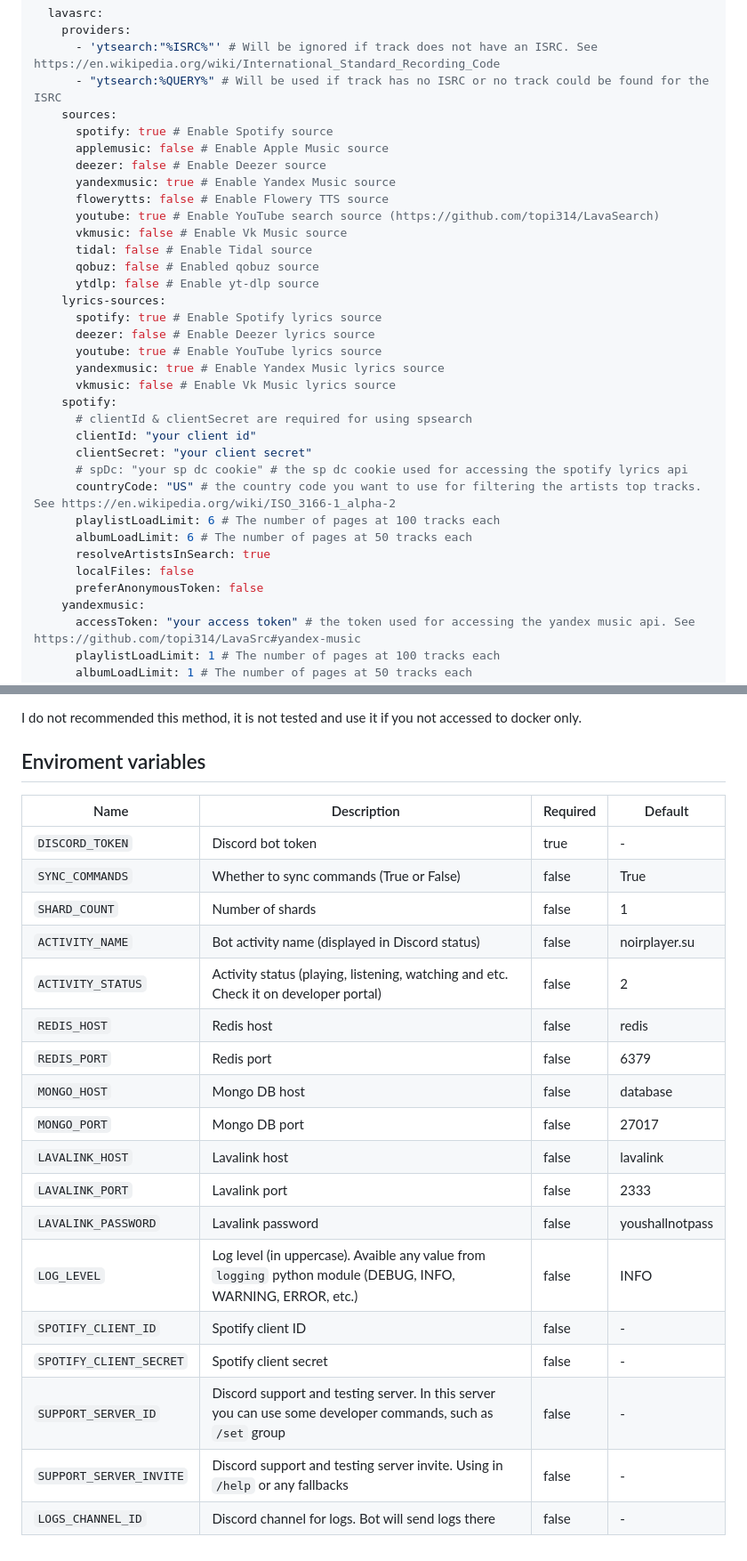
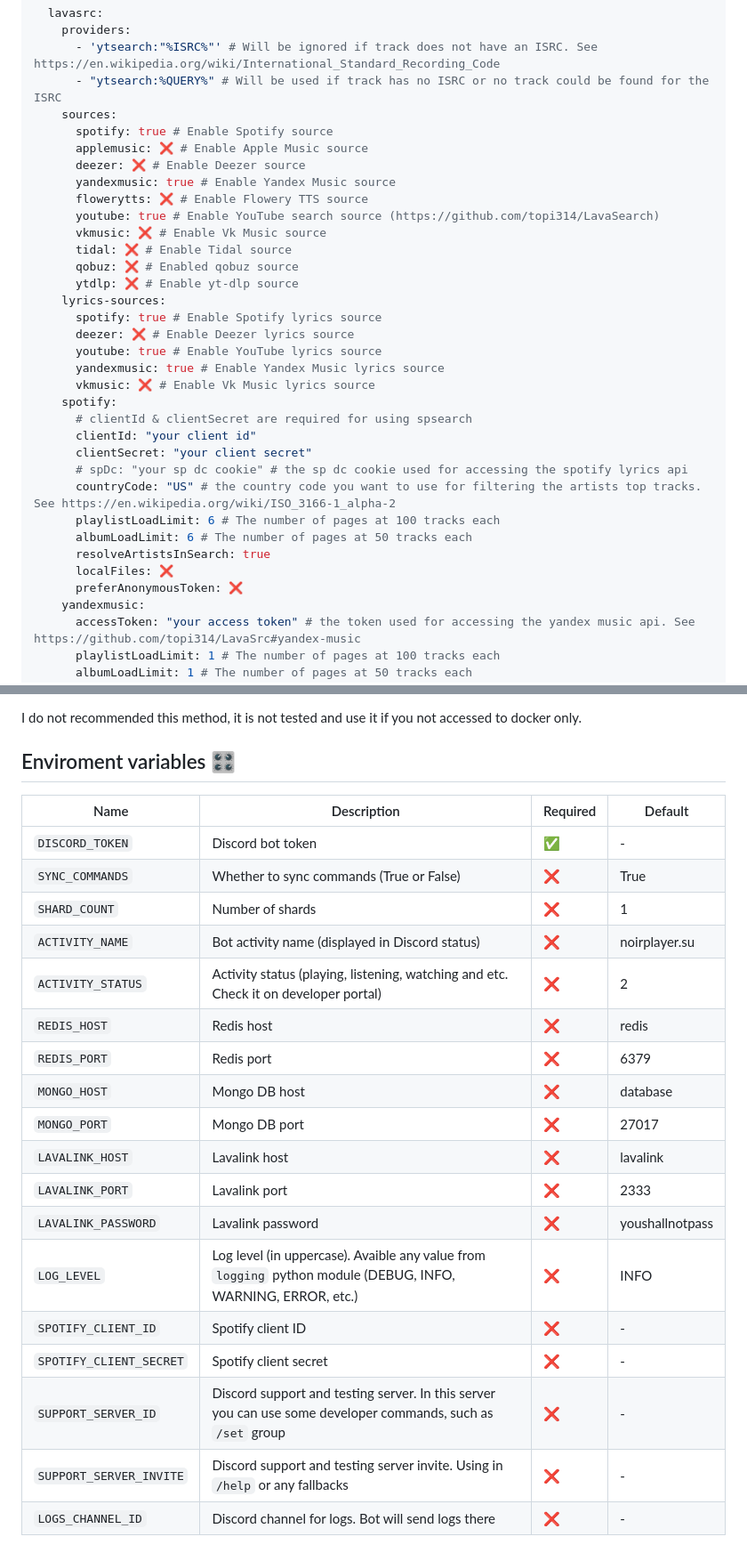
Before and after one commit to Noir-Player/bot, a Markdown page: README.md, 2 parts joined by grey strips. Shown at 89% size. Rendered like a GitHub page.

Commit message:
some emojis in README

```diff
--- a/README.md
+++ b/README.md
@@ -124,21 +124,21 @@ plugins:
       - "ytsearch:%QUERY%" # Will be used if track has no ISRC or no track could be found for the ISRC
     sources:
       spotify: true # Enable Spotify source
-      applemusic: false # Enable Apple Music source
-      deezer: false # Enable Deezer source
+      applemusic: ❌ # Enable Apple Music source
+      deezer: ❌ # Enable Deezer source
       yandexmusic: true # Enable Yandex Music source
-      flowerytts: false # Enable Flowery TTS source
+      flowerytts: ❌ # Enable Flowery TTS source
       youtube: true # Enable YouTube search source (https://github.com/topi314/LavaSearch)
-      vkmusic: false # Enable Vk Music source
-      tidal: false # Enable Tidal source
-      qobuz: false # Enabled qobuz source
-      ytdlp: false # Enable yt-dlp source
+      vkmusic: ❌ # Enable Vk Music source
+      tidal: ❌ # Enable Tidal source
+      qobuz: ❌ # Enabled qobuz source
+      ytdlp: ❌ # Enable yt-dlp source
     lyrics-sources:
       spotify: true # Enable Spotify lyrics source
-      deezer: false # Enable Deezer lyrics source
+      deezer: ❌ # Enable Deezer lyrics source
       youtube: true # Enable YouTube lyrics source
       yandexmusic: true # Enable Yandex Music lyrics source
-      vkmusic: false # Enable Vk Music lyrics source
+      vkmusic: ❌ # Enable Vk Music lyrics source
     spotify:
       # clientId & clientSecret are required for using spsearch
       clientId: "your client id"
@@ -148,8 +148,8 @@ plugins:
       playlistLoadLimit: 6 # The number of pages at 100 tracks each
       albumLoadLimit: 6 # The number of pages at 50 tracks each
       resolveArtistsInSearch: true
-      localFiles: false
-      preferAnonymousToken: false
+      localFiles: ❌
+      preferAnonymousToken: ❌
     yandexmusic:
       accessToken: "your access token" # the token used for accessing the yandex music api. See https://github.com/topi314/LavaSrc#yandex-music
       playlistLoadLimit: 1 # The number of pages at 100 tracks each
@@ -222,25 +222,25 @@ docker compose up -f docker-compose-with-express.yml
 
 I do not recommended this method, it is not tested and use it if you not accessed to docker only.
 
-## Enviroment variables
+## Enviroment variables 🎛️
 
 | Name                    | Description                                                                                                  | Required | Default         |
 | ----------------------- | ------------------------------------------------------------------------------------------------------------ | -------- | --------------- |
-| `DISCORD_TOKEN`         | Discord bot token                                                                                            | true     | -               |
-| `SYNC_COMMANDS`         | Whether to sync commands (True or False)                                                                     | false    | True            |
-| `SHARD_COUNT`           | Number of shards                                                                                             | false    | 1               |
-| `ACTIVITY_NAME`         | Bot activity name (displayed in Discord status)                                                              | false    | noirplayer.su   |
-| `ACTIVITY_STATUS`       | Activity status (playing, listening, watching and etc. Check it on developer portal)                         | false    | 2               |
-| `REDIS_HOST`            | Redis host                                                                                                   | false    | redis           |
-| `REDIS_PORT`            | Redis port                                                                                                   | false    | 6379            |
-| `MONGO_HOST`            | Mongo DB host                                                                                                | false    | database        |
-| `MONGO_PORT`            | Mongo DB port                                                                                                | false    | 27017           |
-| `LAVALINK_HOST`         | Lavalink host                                                                                                | false    | lavalink        |
-| `LAVALINK_PORT`         | Lavalink port                                                                                                | false    | 2333            |
-| `LAVALINK_PASSWORD`     | Lavalink password                                                                                            | false    | youshallnotpass |
-| `LOG_LEVEL`             | Log level (in uppercase). Avaible any value from `logging` python module (DEBUG, INFO, WARNING, ERROR, etc.) | false    | INFO            |
-| `SPOTIFY_CLIENT_ID`     | Spotify client ID                                                                                            | false    | -               |
-| `SPOTIFY_CLIENT_SECRET` | Spotify client secret                                                                                        | false    | -               |
-| `SUPPORT_SERVER_ID`     | Discord support and testing server. In this server you can use some developer commands, such as `/set` group | false    | -               |
-| `SUPPORT_SERVER_INVITE` | Discord support and testing server invite. Using in `/help` or any fallbacks                                 | false    | -               |
-| `LOGS_CHANNEL_ID`       | Discord channel for logs. Bot will send logs there                                                           | false    | -               |
+| `DISCORD_TOKEN`         | Discord bot token                                                                                            | ✅       | -               |
+| `SYNC_COMMANDS`         | Whether to sync commands (True or False)                                                                     | ❌       | True            |
+| `SHARD_COUNT`           | Number of shards                                                                                             | ❌       | 1               |
+| `ACTIVITY_NAME`         | Bot activity name (displayed in Discord status)                                                              | ❌       | noirplayer.su   |
+| `ACTIVITY_STATUS`       | Activity status (playing, listening, watching and etc. Check it on developer portal)                         | ❌       | 2               |
+| `REDIS_HOST`            | Redis host                                                                                                   | ❌       | redis           |
+| `REDIS_PORT`            | Redis port                                                                                                   | ❌       | 6379            |
+| `MONGO_HOST`            | Mongo DB host                                                                                                | ❌       | database        |
+| `MONGO_PORT`            | Mongo DB port                                                                                                | ❌       | 27017           |
+| `LAVALINK_HOST`         | Lavalink host                                                                                                | ❌       | lavalink        |
+| `LAVALINK_PORT`         | Lavalink port                                                                                                | ❌       | 2333            |
+| `LAVALINK_PASSWORD`     | Lavalink password                                                                                            | ❌       | youshallnotpass |
+| `LOG_LEVEL`             | Log level (in uppercase). Avaible any value from `logging` python module (DEBUG, INFO, WARNING, ERROR, etc.) | ❌       | INFO            |
+| `SPOTIFY_CLIENT_ID`     | Spotify client ID                                                                                            | ❌       | -               |
+| `SPOTIFY_CLIENT_SECRET` | Spotify client secret                                                                                        | ❌       | -               |
+| `SUPPORT_SERVER_ID`     | Discord support and testing server. In this server you can use some developer commands, such as `/set` group | ❌       | -               |
+| `SUPPORT_SERVER_INVITE` | Discord support and testing server invite. Using in `/help` or any fallbacks                                 | ❌       | -               |
+| `LOGS_CHANNEL_ID`       | Discord channel for logs. Bot will send logs there                                                           | ❌       | -               |
```
Also changed, not shown: other parts of README.md (+15 -15 lines).
